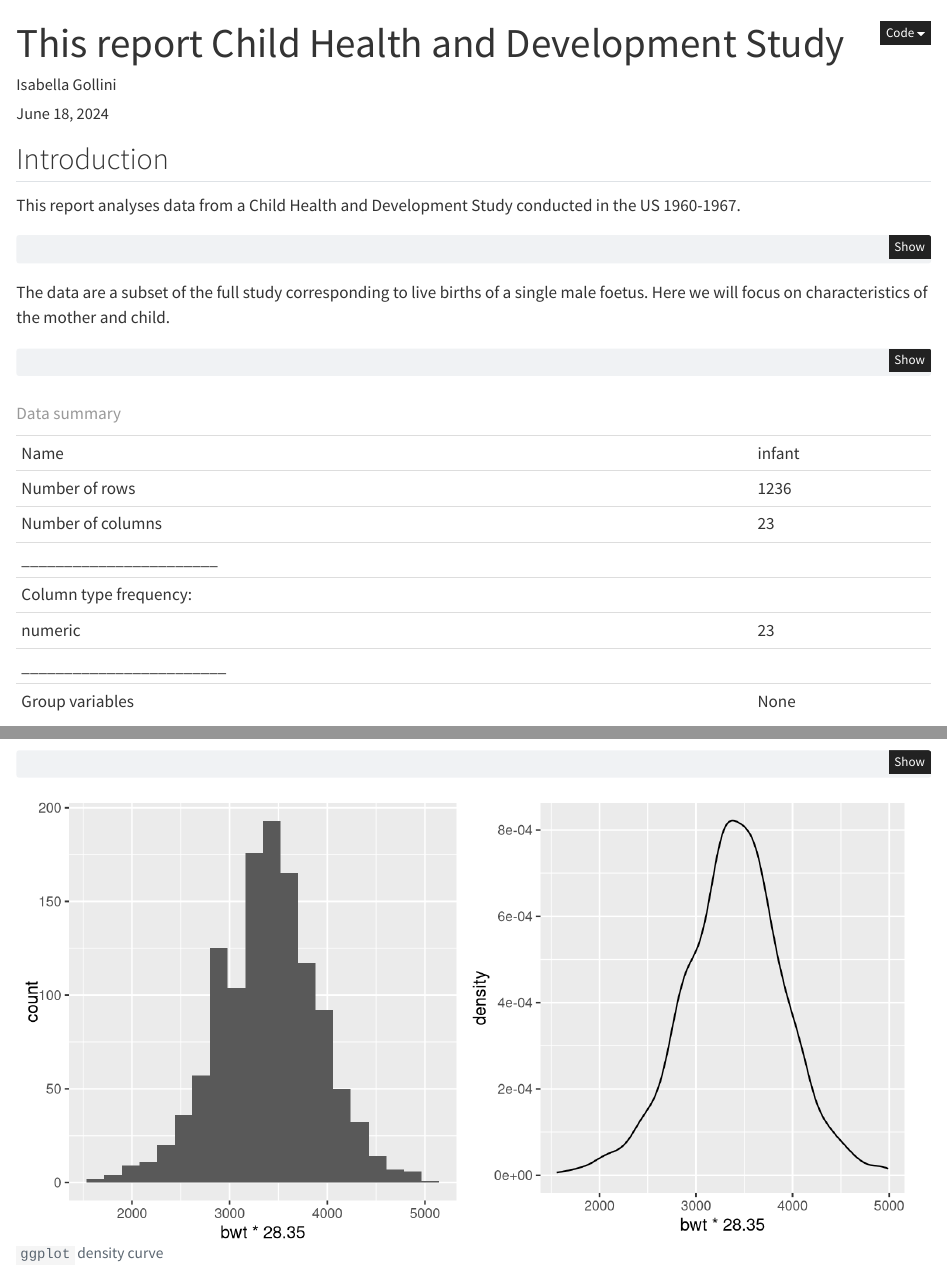
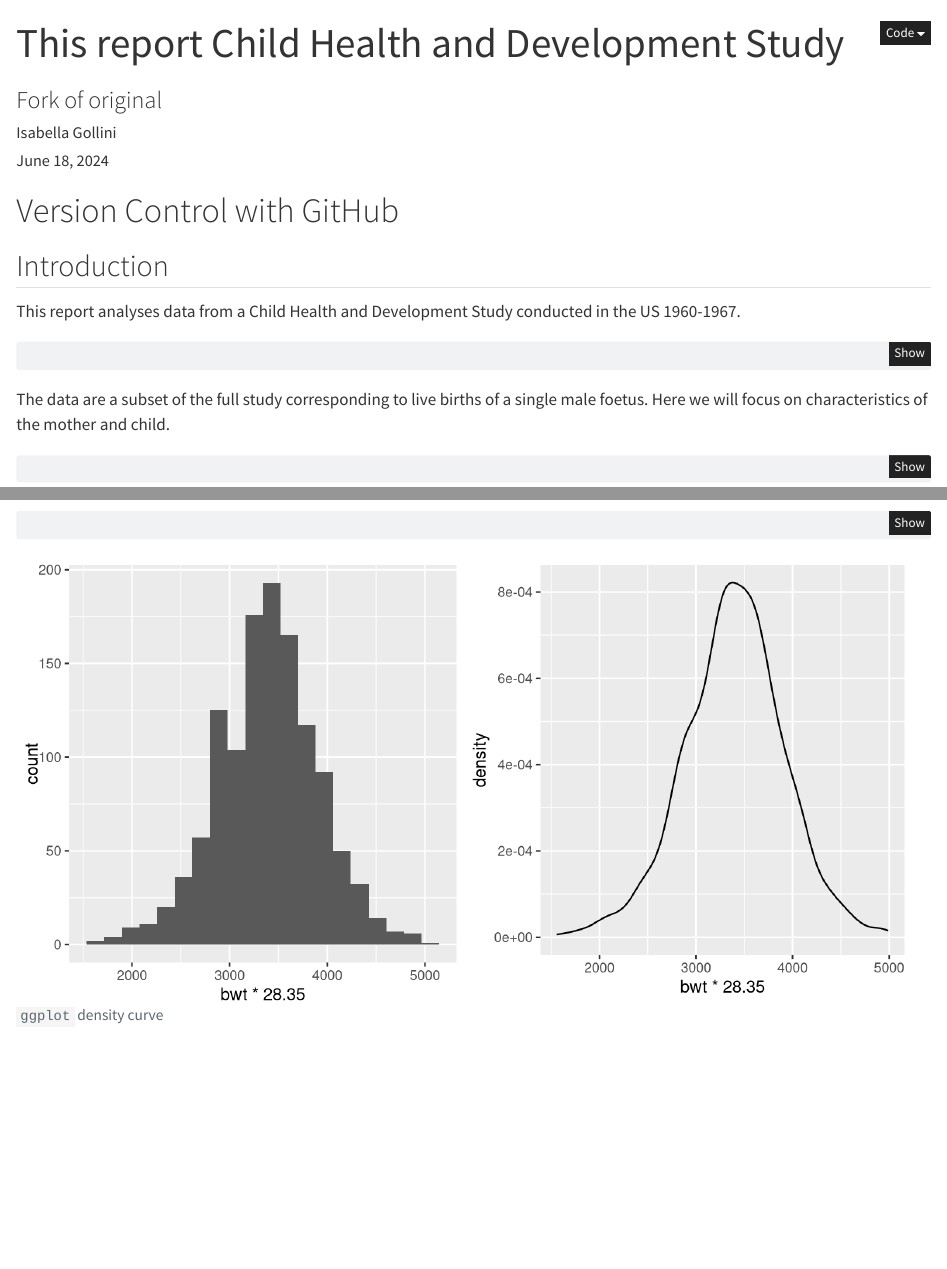
Before and after one commit to claireb-irl/infant, a Quarto document (infant.qmd): the page in a window 1100 px wide, from its top, and a second part further down, joined at a grey line. Rendered offline with R 4.5, knitr and Pandoc in place of Quarto, with nearby package versions.

Commit message:
Added subtitle and heading1

````diff
--- a/infant.qmd
+++ b/infant.qmd
@@ -1,5 +1,6 @@
 ---
 title: "This report Child Health and Development Study"
+subtitle: "Fork of original"
 author: "Isabella Gollini"
 date: today
 format:
@@ -18,6 +19,8 @@ library(rio)
 library(dplyr)
 library(ggplot2)
 ```
+
+# Version Control with GitHub
 
 ## Introduction
 
````
